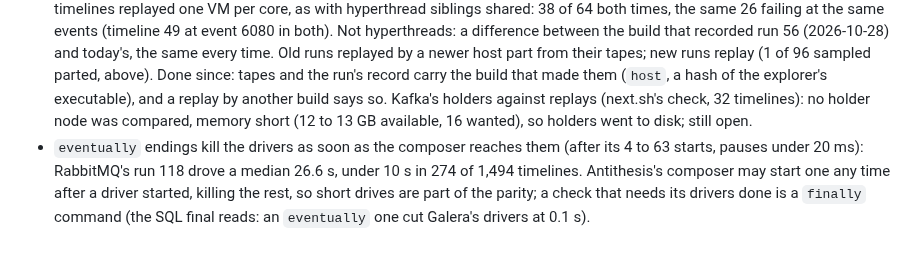
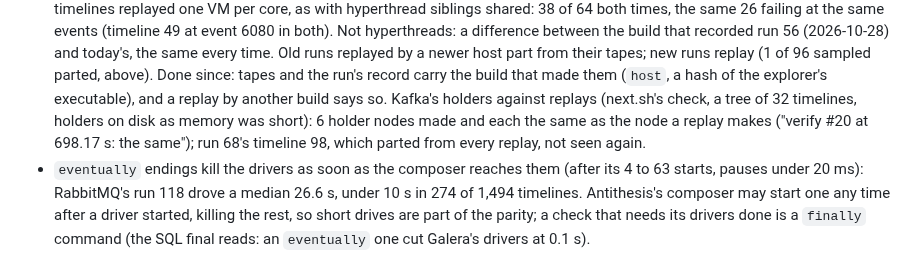
Before and after one commit to pfeodrippe/determinismo, a Markdown page: docs/PLAN.md, the part around the change. Rendered like a GitHub page.

Commit message:
PLAN: Kafka's holders check, 6 holder nodes each the same as a replay's

```diff
--- a/docs/PLAN.md
+++ b/docs/PLAN.md
@@ -384,8 +384,9 @@ event hashing, the guest module.
   time. Old runs replayed by a newer host part from their tapes; new runs replay (1 of 96
   sampled parted, above). Done since: tapes and the run's record carry the build that made them
   (`host`, a hash of the explorer's executable), and a replay by another build says so. Kafka's
-  holders against replays (next.sh's check, 32 timelines): no holder node was compared, memory
-  short (12 to 13 GB available, 16 wanted), so holders went to disk; still open.
+  holders against replays (next.sh's check, a tree of 32 timelines, holders on disk as memory
+  was short): 6 holder nodes made and each the same as the node a replay makes ("verify #20 at
+  698.17 s: the same"); run 68's timeline 98, which parted from every replay, not seen again.
 - `eventually` endings kill the drivers as soon as the composer reaches them (after its 4 to 63
   starts, pauses under 20 ms): RabbitMQ's run 118 drove a median 26.6 s, under 10 s in 274 of
   1,494 timelines. Antithesis's composer may start one any time after a driver started, killing
```
